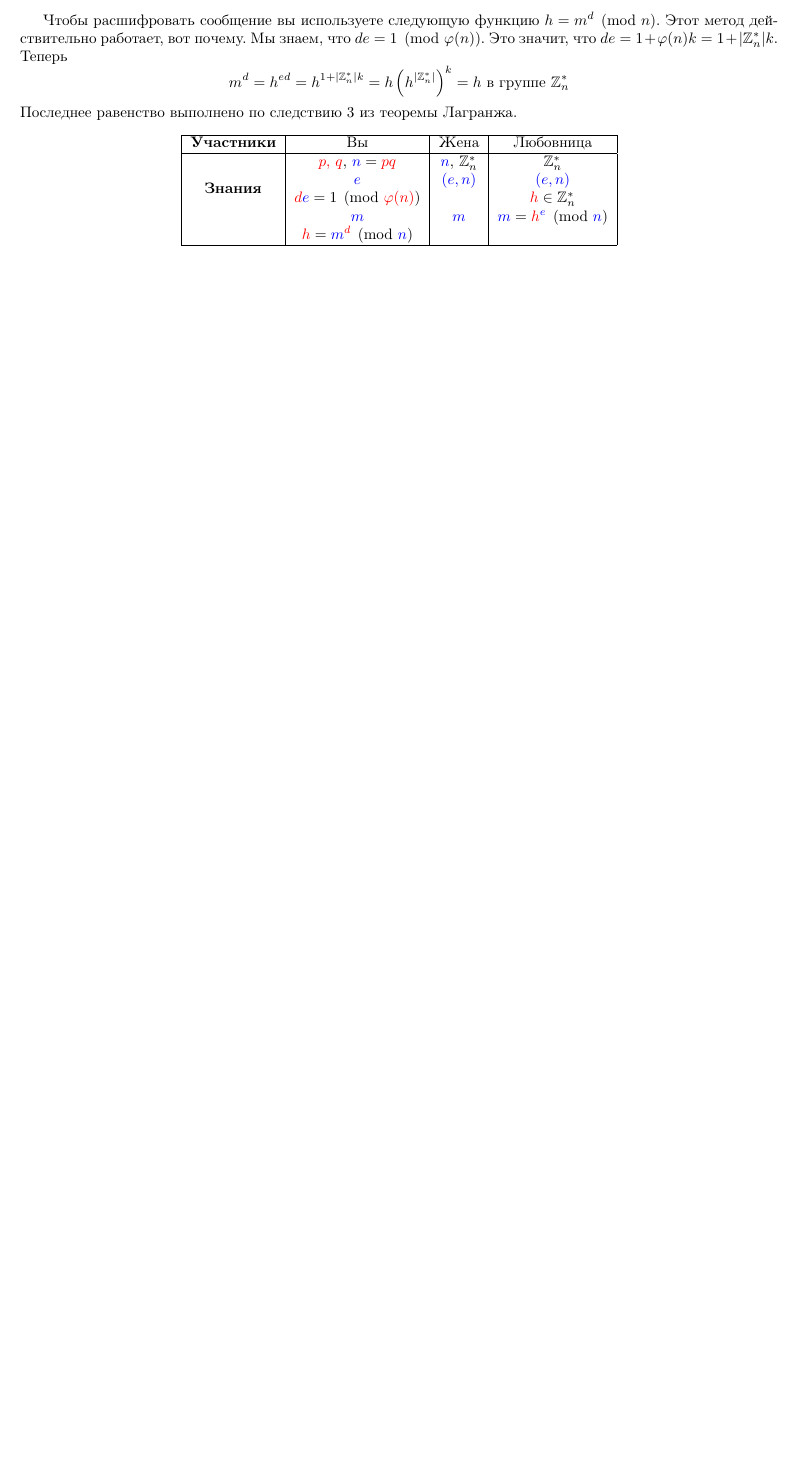
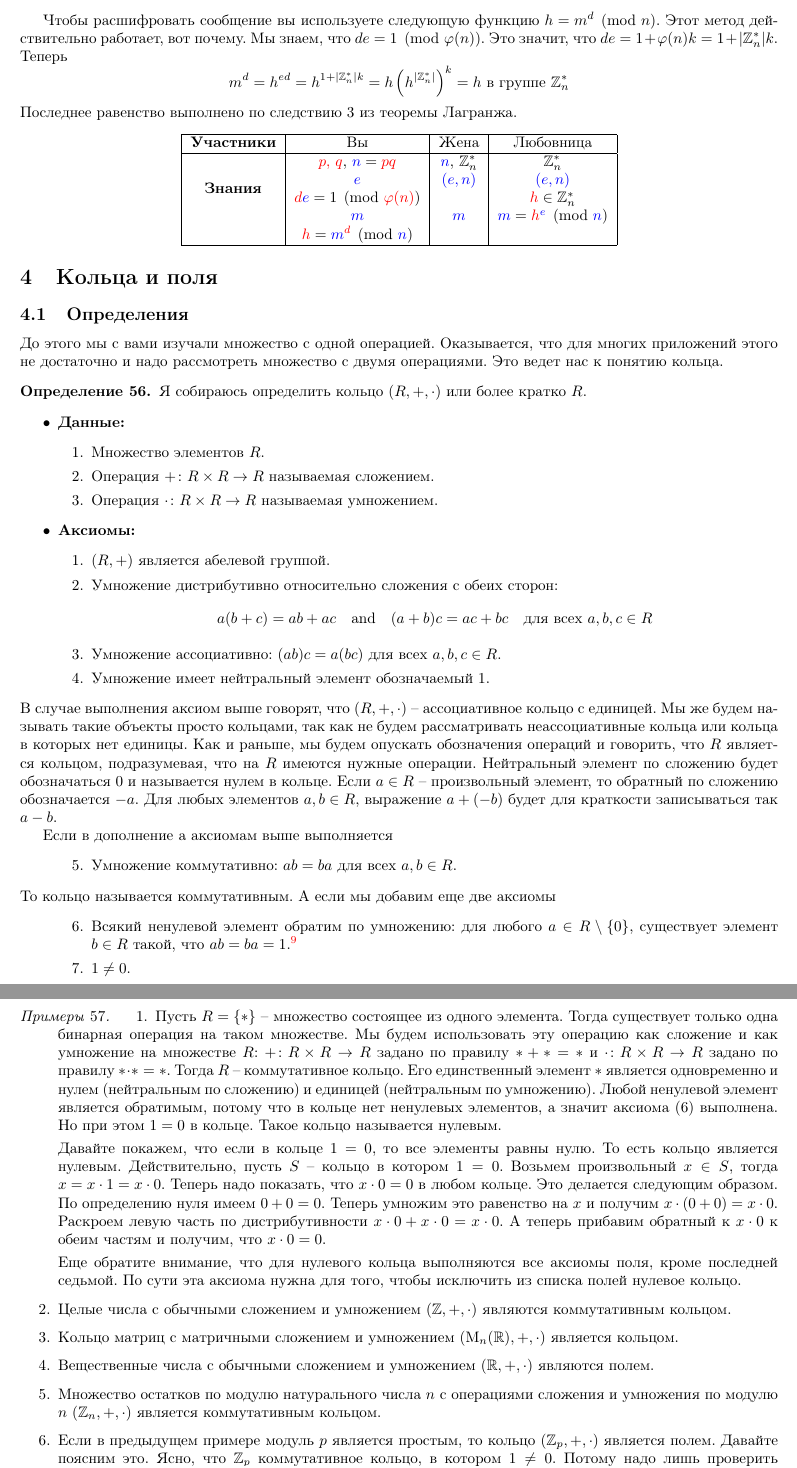
Before and after one commit to DimaTrushin/Algebra-CDS, a LaTeX document (Lectures.tex, which reads Lectures/lecture05.tex): part of page 24 of 24 before the commit and two parts of pages 24 and 25 of 28 after it, the two joined at a grey line, cut so that both start at the same text, the shorter picture padded with empty space. The pictures show the PDF file Lectures.pdf that the author committed with the source.

Commit message:
Lecture 5

```diff
--- /dev/null
+++ b/Lectures/lecture05.tex
@@ -0,0 +1,105 @@
+\ProvidesFile{lecture05.tex}[Lecture 5]
+
+
+\section{Кольца и поля}
+
+\subsection{Определения}
+
+До этого мы с вами изучали множество с одной операцией.
+Оказывается, что для многих приложений этого не достаточно и надо рассмотреть множество с двумя операциями.
+Это ведет нас к понятию кольца.
+
+\begin{definition}
+Я собираюсь определить кольцо $(R, +, \cdot)$ или более кратко $R$.
+\begin{itemize}
+\item\textbf{Данные:}
+\begin{enumerate}
+\item Множество элементов $R$.
+
+\item Операция $+ \colon R\times R\to R$ называемая сложением.
+
+\item Операция $\cdot \colon R\times R\to R$ называемая умножением.
+\end{enumerate}
+
+\item\textbf{Аксиомы:}
+\begin{enumerate}
+\item $(R, +)$ является абелевой группой.
+
+\item Умножение дистрибутивно относительно сложения  с обеих сторон:
+\[
+a(b + c) = ab + ac \quad\text{and}\quad (a + b) c = ac + bc\quad \text{для всех }a, b, c\in R
+\]
+
+\item Умножение ассоциативно: $(ab)c = a(bc)$ для всех $a, b, c\in R$.
+
+\item Умножение имеет нейтральный элемент обозначаемый $1$.
+\end{enumerate}
+\end{itemize}
+В случае выполнения аксиом выше говорят, что $(R, +, \cdot)$ -- ассоциативное кольцо с единицей.
+Мы же будем называть такие объекты просто кольцами, так как не будем рассматривать неассоциативные кольца или кольца в которых нет единицы.
+Как и раньше, мы будем опускать обозначения операций и говорить, что $R$ является кольцом, подразумевая, что на $R$ имеются нужные операции.
+Нейтральный элемент по сложению будет обозначаться $0$ и называется нулем в кольце.
+Если $a\in R$ -- произвольный элемент, то обратный по сложению обозначается $-a$.
+Для любых элементов $a, b\in R$, выражение $a + (-b)$ будет для краткости записываться так $a - b$.
+
+Если в дополнение а аксиомам выше выполняется
+\begin{itemize}
+\item[]
+\begin{enumerate}
+\setcounter{enumi}{4}
+\item Умножение коммутативно: $ab = ba$ для всех $a, b\in R$.
+\end{enumerate}
+\end{itemize}
+То кольцо называется коммутативным.
+А если мы добавим еще две аксиомы
+\begin{itemize}
+\item[]
+\begin{enumerate}
+\setcounter{enumi}{5}
+\item Всякий ненулевой элемент обратим по умножению: для любого $a\in R\setminus\{0\}$, существует элемент $b\in R$ такой, что $ab = ba = 1$.%
+\footnote{Стоит обратить внимание, что не достаточно проверять только одно из условий $ab = 1$ или $ba = 1$ в случае если кольцо не коммутативно.}
+
+\item $1 \neq 0$.
+\end{enumerate}
+\end{itemize}
+То кольцо называется полем.
+В этом случае обратный элемент к $a$ обозначается  $a^{-1}$.
+\end{definition}
+
+\begin{examples}
+\begin{enumerate}
+\item Пусть $R = \{*\}$ -- множество состоящее из одного элемента.
+Тогда существует только одна бинарная операция на таком множестве.
+Мы будем использовать эту операцию как сложение и как умножение на множестве $R$: $+\colon R\times R\to R$ задано по правилу $* + * = *$ и $\cdot \colon R\times R\to R$ задано по правилу $* \cdot * = *$.
+Тогда $R$ -- коммутативное кольцо.
+Его единственный элемент $*$ является одновременно и нулем (нейтральным по сложению) и единицей (нейтральным по умножению).
+Любой ненулевой элемент является обратимым, потому что в кольце нет ненулевых элементов, а значит аксиома~(6) выполнена.
+Но при этом $1 = 0$ в кольце.
+Такое кольцо называется нулевым.
+
+Давайте покажем, что если в кольце $1 = 0$, то все элементы равны нулю.
+То есть кольцо является нулевым.
+Действительно, пусть $S$ -- кольцо в котором $1 = 0$.
+Возьмем произвольный $x\in S$, тогда $x = x \cdot 1 = x \cdot 0$.
+Теперь надо показать, что $x \cdot 0 = 0$ в любом кольце.
+Это делается следующим образом.
+По определению нуля имеем $0 + 0 = 0$.
+Теперь умножим это равенство на $x$ и получим $x\cdot (0 + 0) = x \cdot 0$.
+Раскроем левую часть по дистрибутивности $x \cdot 0 + x\cdot 0 = x\cdot 0$.
+А теперь прибавим обратный к $x \cdot 0$ к обеим частям и получим, что $ x\cdot 0 = 0$.
+
+Еще обратите внимание, что для нулевого кольца выполняются все аксиомы поля, кроме последней седьмой.
+По сути эта аксиома нужна для того, чтобы исключить из списка полей нулевое кольцо.
+
+\item Целые числа с обычными сложением и умножением $(\mathbb Z, +, \cdot)$ являются коммутативным кольцом.
+
+\item Кольцо матриц с матричными сложением и умножением $(\operatorname{M}_n(\mathbb R), +, \cdot)$ является кольцом.
+
+\item Вещественные числа с обычными сложением и умножением $(\mathbb R, +, \cdot)$ являются полем.
+
+\item Множество остатков по модулю натурального числа $n$ с операциями сложения и умножения по модулю $n$ $(\mathbb Z_n, +, \cdot)$ является коммутативным кольцом.
+
+\item Если в предыдущем примере модуль $p$ является простым, то кольцо $(\mathbb Z_p, +,\cdot)$ является полем.
+Давайте поясним это.
+Ясно, что $\mathbb Z_p$ коммутативное кольцо, в котором $1 \neq 0$.
+Потому надо лишь проверить аксиому~(6).
@@ -0,0 +115,7 @@
+\end{enumerate}
+\end{examples}
+
+\begin{remark}
+Если нам дано кольцо $R$, то в нем выполняются некоторые естественные свойства, которые не включены в список аксиом, но которые полезно знать.
+Я хочу здесь привести небольшой список тех свойств, которые полезно иметь в виду:
+\begin{enumerate}
@@ -0,0 +130,8 @@
+\end{remark}
+
+\begin{definition}
+Пусть $R$ -- кольцо.
+Я собираюсь определить понятие подкольца $T\subseteq R$.
+\begin{itemize}
+\item\textbf{Данные:}
+\begin{enumerate}
@@ -0,0 +168,3 @@
+\begin{definition}
+Пусть $R$ -- некоторое кольцо и $x\in R$.
+\begin{itemize}
@@ -0,0 +194 @@
+Тогда, $\mathbb R^* = \mathbb R\setminus\{0\}$, $D(\mathbb R) = 0$, $\operatorname{nil}(\mathbb R) = 0$, $E(\mathbb R) = \{1, 0\}$.
@@ -0,0 +200 @@
+Тогда, $\mathbb Z_n^* = \{k\in \mathbb Z_n\mid (k, n) = 1\}$, $D(\mathbb Z_n) = \{k\in \mathbb Z_n\mid (k, n) \neq 1\}$, $\operatorname{nil}(\mathbb Z_n) = \{k\in \mathbb Z_n\mid p_1|k,\ldots,p_r|k\}$.
@@ -0,0 +213,6 @@
+\begin{definition}
+Пусть $(R, +, \cdot)$ -- кольцо.
+Я собираюсь определить идеал $I$ в кольце $R$.
+\begin{itemize}
+\item\textbf{Данные:}
+\begin{enumerate}
@@ -0,0 +261,4 @@
+\label{claim::ZnIdeals}
+Пусть $R = \mathbb Z_n$, тогда любой идеал единственным образом представляется в виде $k\mathbb Z_n$ для некоторого $k|n$.
+\end{claim}
+\begin{proof}
@@ -0,0 +268,2 @@
+Положим $a x = r \pmod n$.
+Тогда $a x = q n + r$.
@@ -0,0 +283,18 @@
+\begin{definition}
+Пусть $(R, +, \cdot)$ и $(S, +, \cdot)$ -- кольца.
+Я собираюсь определить гомоморфизм колец $\phi\colon R\to S$.
+\begin{itemize}
+\item\textbf{Данные:}
+\begin{enumerate}
+\item Отображение $\phi\colon R\to S$.
+\end{enumerate}
+
+\item\textbf{Аксиомы:}
+\begin{enumerate}
+\item $\phi(a + b) = \phi(a) + \phi(b)$ для всех $a, b\in R$.
+
+\item $\phi(ab) = \phi(a)\phi(b)$ для всех $a,b\in R$.
+
+\item $\phi(1) = 1$.
+\end{enumerate}
+\end{itemize}
@@ -0,0 +328,2 @@
+\begin{examples}
+\begin{enumerate}
@@ -0,0 +337,2 @@
+\end{enumerate}
+\end{examples}
@@ -0,0 +349,2 @@
+\end{claim}
+\begin{proof}
@@ -0,0 +355 @@
+\end{proof}
@@ -0,0 +381 @@
+\begin{proof}
@@ -0,0 +386,3 @@
+Тогда,
+\[
+xy = \phi(a) \phi(b) = \phi(ab) \in \Im \phi
```
Also changed, not shown: Lectures.tex (+1 -1 lines), environments.sty (+1 -0 lines), Lectures.pdf, Lectures/lecture05.tex (233 more changed lines).
